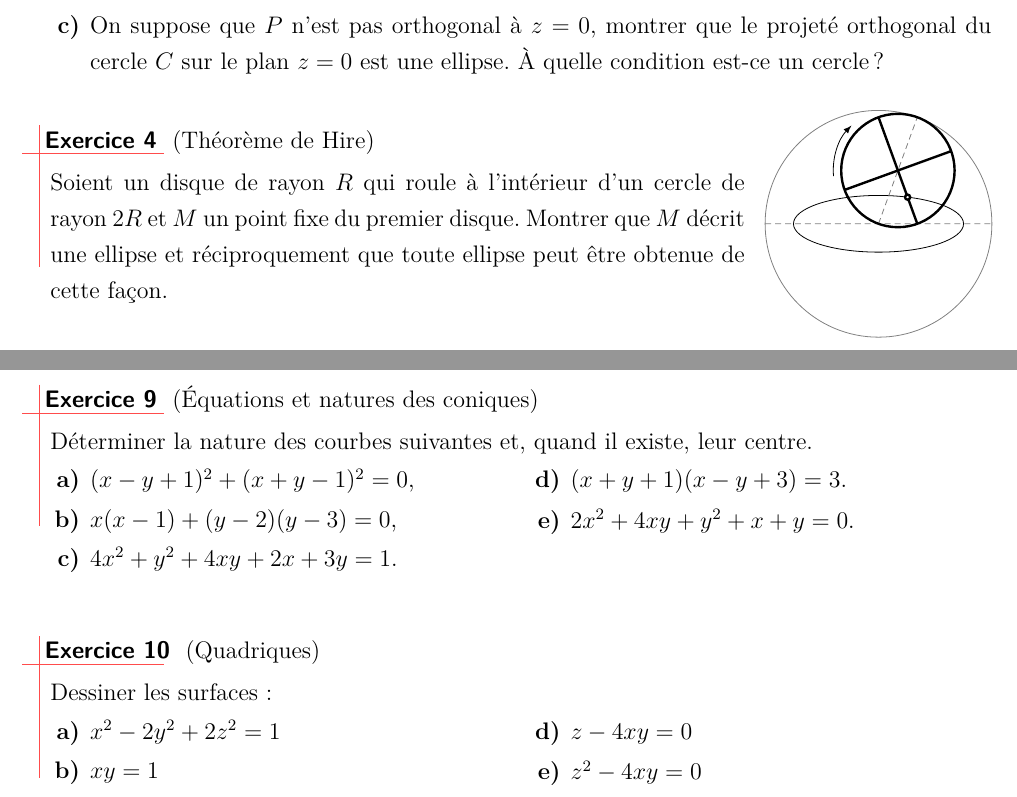
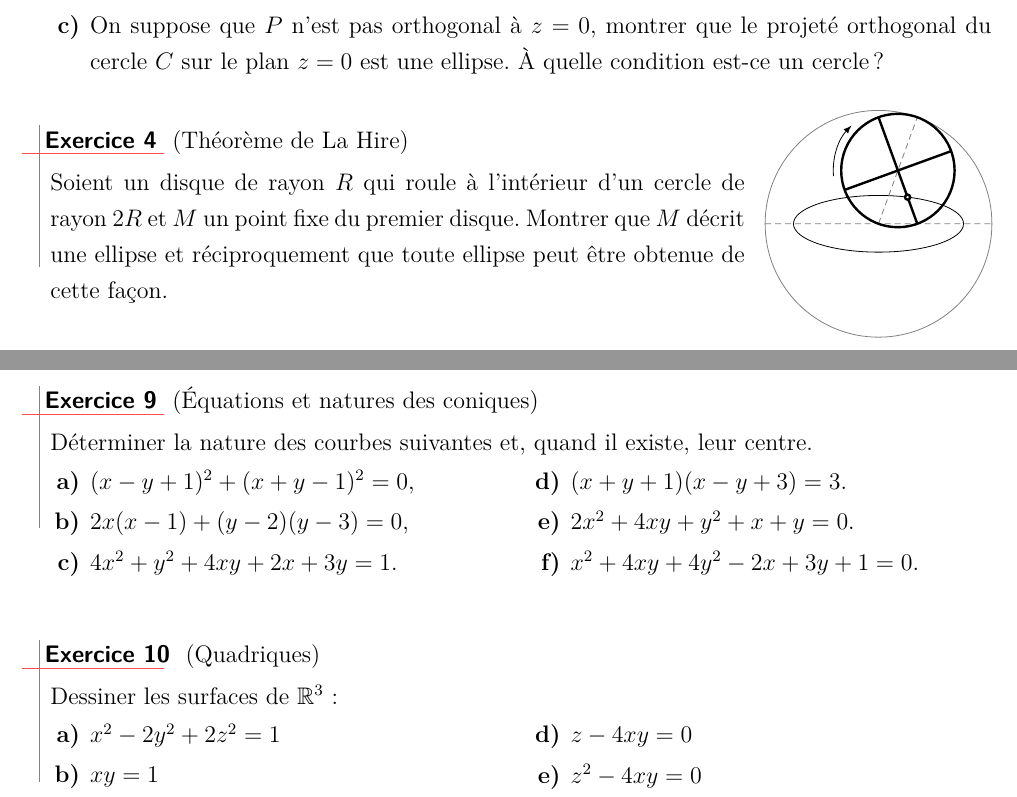
Before and after one commit to ktzanev/m53lille1, a LaTeX paper (TDs/M53_2016-17_TD3.tex): two parts of pages 1 and 3 of 4, joined at a grey line, cut so that both start at the same text. Compiled offline with pdfLaTeX.

Commit message:
rajout du TD3

```diff
--- a/TDs/M53_2016-17_TD3.tex
+++ b/TDs/M53_2016-17_TD3.tex
@@ -43,7 +43,7 @@
 
 
 %-------------------------------------
-\begin{exo} (Théorème de Hire)
+\begin{exo} (Théorème de La Hire)
 
   \image{r}{4cm}{-17mm}{0mm}{M53_2016-17_TD3_hire.tikz}
 
@@ -145,10 +145,11 @@ $$
   Déterminer la nature des courbes suivantes et, quand il existe, leur centre.
   \begin{examplescol}{2}
     \item $(x-y+1)^2+(x+y-1)^2=0$,
-    \item $x(x-1)+(y-2)(y-3)=0$,
+    \item $2x(x-1)+(y-2)(y-3)=0$,
     \item $4x^{2}+y^{2}+4xy+2x+3y=1$.
     \item $(x+y+1)(x-y+3)=3$.
     \item $2x^{2}+4xy+y^{2}+x+y=0$.
+    \item $x^{2}+4xy+4y^{2}-2x+3y+1=0$.
   \end{examplescol}
 
 \end{exo}
@@ -157,7 +158,7 @@ $$
 %----------------------------------------
 \begin{exo} (Quadriques)
 
-  Dessiner les surfaces:
+  Dessiner les surfaces de $\mathbb{R}^{3}$:
   \begin{examplescol}{2}
     \item $x^2-2y^2+2z^2=1$
     \item $xy=1$
```
Also changed, not shown: docs/TDs/M53_2016-17_TD3.pdf, 1 other file.
